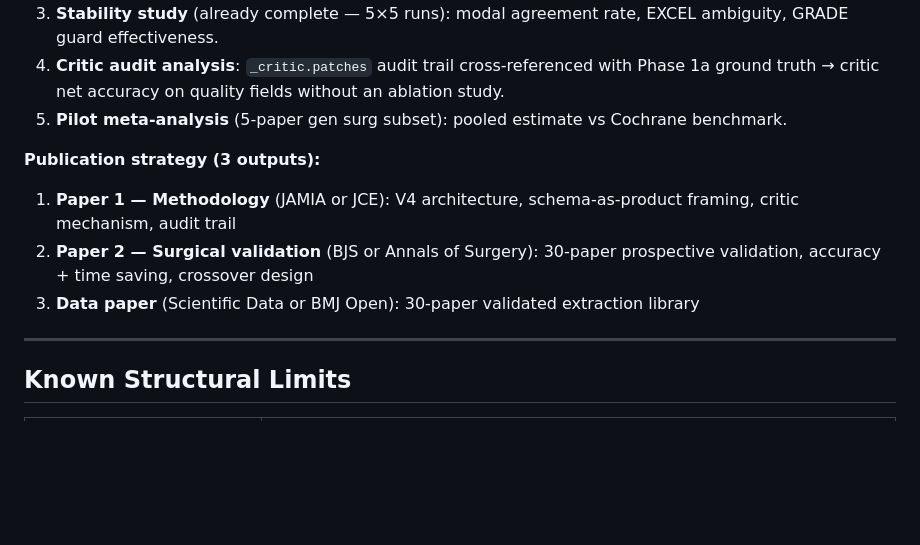
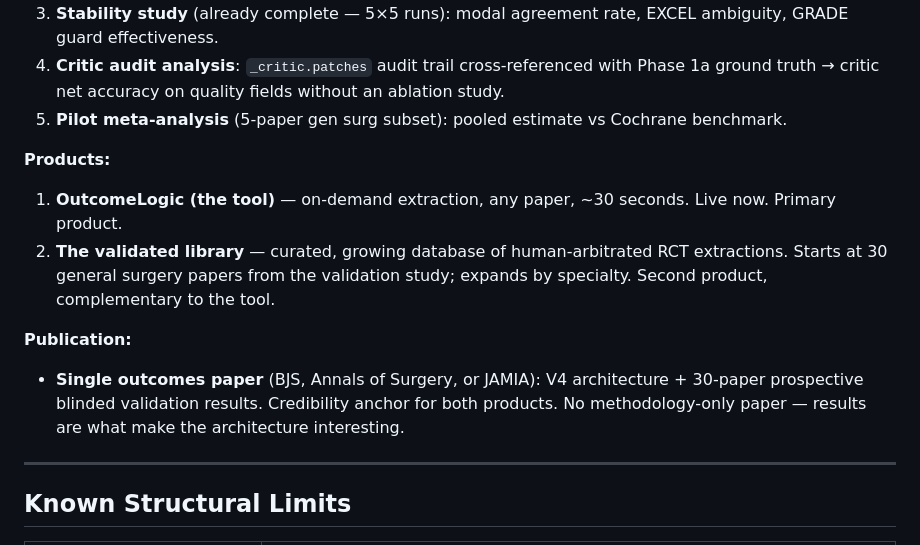
Before and after one commit to rahman-medical-services/Outcome_Logic, a Markdown page: docs/PROJECT_SUMMARY.md, the part around the change. Rendered like a GitHub page; blank space fills up the shorter version.

```diff
--- a/docs/PROJECT_SUMMARY.md
+++ b/docs/PROJECT_SUMMARY.md
@@ -174,10 +174,12 @@ The old Phase 0 / Phase 1 pilot → ablation study design has been superseded. N
 4. **Critic audit analysis**: `_critic.patches` audit trail cross-referenced with Phase 1a ground truth → critic net accuracy on quality fields without an ablation study.
 5. **Pilot meta-analysis** (5-paper gen surg subset): pooled estimate vs Cochrane benchmark.
 
-**Publication strategy (3 outputs):**
-1. **Paper 1 — Methodology** (JAMIA or JCE): V4 architecture, schema-as-product framing, critic mechanism, audit trail
-2. **Paper 2 — Surgical validation** (BJS or Annals of Surgery): 30-paper prospective validation, accuracy + time saving, crossover design
-3. **Data paper** (Scientific Data or BMJ Open): 30-paper validated extraction library
+**Products:**
+1. **OutcomeLogic (the tool)** — on-demand extraction, any paper, ~30 seconds. Live now. Primary product.
+2. **The validated library** — curated, growing database of human-arbitrated RCT extractions. Starts at 30 general surgery papers from the validation study; expands by specialty. Second product, complementary to the tool.
+
+**Publication:**
+- **Single outcomes paper** (BJS, Annals of Surgery, or JAMIA): V4 architecture + 30-paper prospective blinded validation results. Credibility anchor for both products. No methodology-only paper — results are what make the architecture interesting.
 
 ---
 
```
Also changed, not shown: docs/HANDOVER.md (+10 -6 lines).
